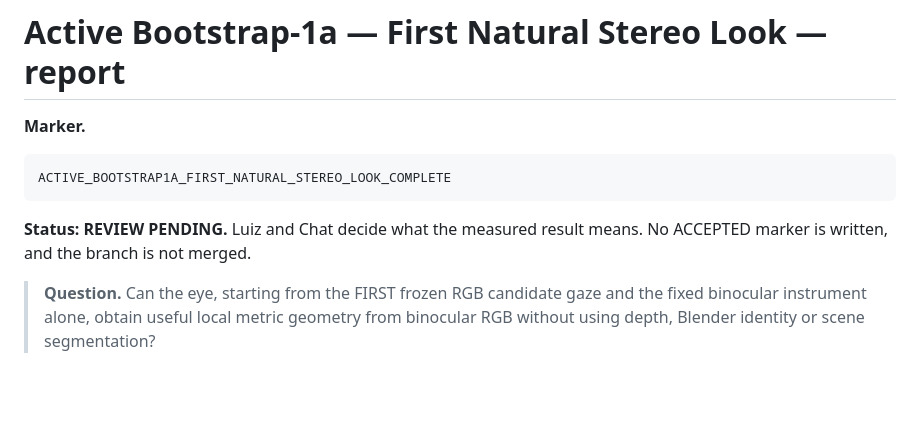
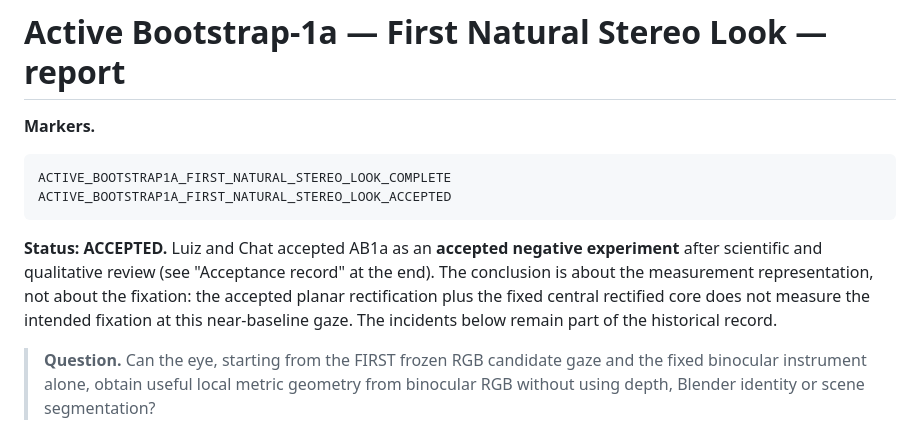
Before and after one commit to visgraf/f3d-vision, a Markdown page: docs/active-bootstrap/ab1a-first-natural-stereo-look-report.md, the part around one of its changes. Drawn GitHub-style; blank space fills up the shorter version.

```diff
--- a/docs/active-bootstrap/ab1a-first-natural-stereo-look-report.md
+++ b/docs/active-bootstrap/ab1a-first-natural-stereo-look-report.md
@@ -1,11 +1,14 @@
 # Active Bootstrap-1a — First Natural Stereo Look — report
 
-**Marker.**
+**Markers.**
 
     ACTIVE_BOOTSTRAP1A_FIRST_NATURAL_STEREO_LOOK_COMPLETE
+    ACTIVE_BOOTSTRAP1A_FIRST_NATURAL_STEREO_LOOK_ACCEPTED
 
-**Status: REVIEW PENDING.** Luiz and Chat decide what the measured result means. No ACCEPTED marker is written, and
-the branch is not merged.
+**Status: ACCEPTED.** Luiz and Chat accepted AB1a as an **accepted negative experiment** after scientific and
+qualitative review (see "Acceptance record" at the end). The conclusion is about the measurement representation, not
+about the fixation: the accepted planar rectification plus the fixed central rectified core does not measure the
+intended fixation at this near-baseline gaze. The incidents below remain part of the historical record.
 
 > **Question.** Can the eye, starting from the FIRST frozen RGB candidate gaze and the fixed binocular instrument
 > alone, obtain useful local metric geometry from binocular RGB without using depth, Blender identity or scene
```
Also changed, not shown: other parts of docs/active-bootstrap/ab1a-first-natural-stereo-look-report.md (+61 -11 lines).
